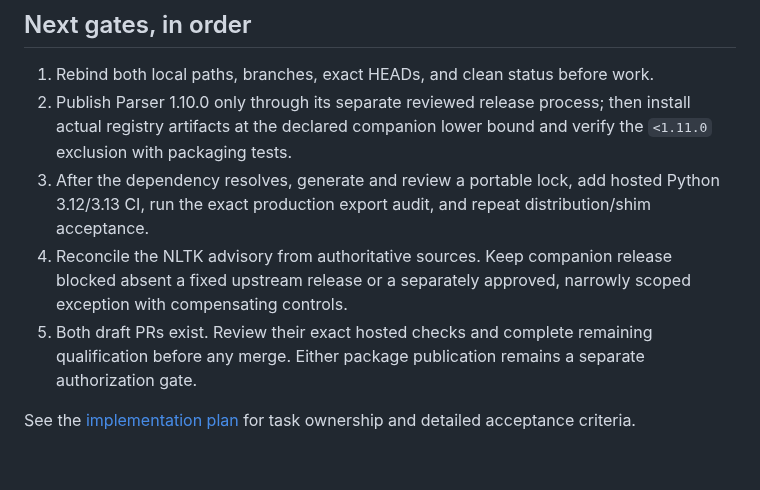
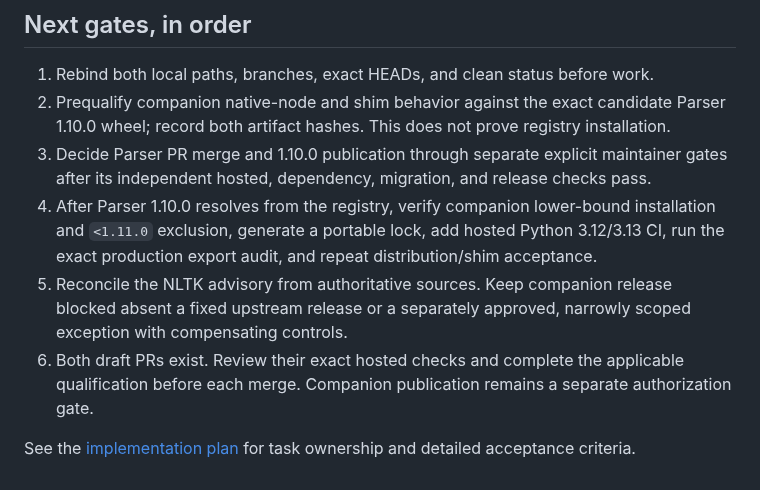
Before and after one commit to MarcoPorcellato/logseq-matryca-parser, a Markdown page: docs/internal/LLAMAINDEX_COMPANION_MIGRATION_CHECKPOINT_2026-09-27.md, the part around the change. GitHub-like rendering.

Commit message:
docs: stage parser and companion release gates

```diff
--- a/docs/internal/LLAMAINDEX_COMPANION_MIGRATION_CHECKPOINT_2026-09-27.md
+++ b/docs/internal/LLAMAINDEX_COMPANION_MIGRATION_CHECKPOINT_2026-09-27.md
@@ -31,9 +31,10 @@ type: Document
 ## Next gates, in order
 
 1. Rebind both local paths, branches, exact HEADs, and clean status before work.
-2. Publish Parser 1.10.0 only through its separate reviewed release process; then install actual registry artifacts at the declared companion lower bound and verify the `<1.11.0` exclusion with packaging tests.
-3. After the dependency resolves, generate and review a portable lock, add hosted Python 3.12/3.13 CI, run the exact production export audit, and repeat distribution/shim acceptance.
-4. Reconcile the NLTK advisory from authoritative sources. Keep companion release blocked absent a fixed upstream release or a separately approved, narrowly scoped exception with compensating controls.
-5. Both draft PRs exist. Review their exact hosted checks and complete remaining qualification before any merge. Either package publication remains a separate authorization gate.
+2. Prequalify companion native-node and shim behavior against the exact candidate Parser 1.10.0 wheel; record both artifact hashes. This does not prove registry installation.
+3. Decide Parser PR merge and 1.10.0 publication through separate explicit maintainer gates after its independent hosted, dependency, migration, and release checks pass.
+4. After Parser 1.10.0 resolves from the registry, verify companion lower-bound installation and `<1.11.0` exclusion, generate a portable lock, add hosted Python 3.12/3.13 CI, run the exact production export audit, and repeat distribution/shim acceptance.
+5. Reconcile the NLTK advisory from authoritative sources. Keep companion release blocked absent a fixed upstream release or a separately approved, narrowly scoped exception with compensating controls.
+6. Both draft PRs exist. Review their exact hosted checks and complete the applicable qualification before each merge. Companion publication remains a separate authorization gate.
 
 See the [implementation plan](../superpowers/plans/2026-09-27-llamaindex-companion-separation.md) for task ownership and detailed acceptance criteria.
```
Also changed, not shown: 2 other files.
